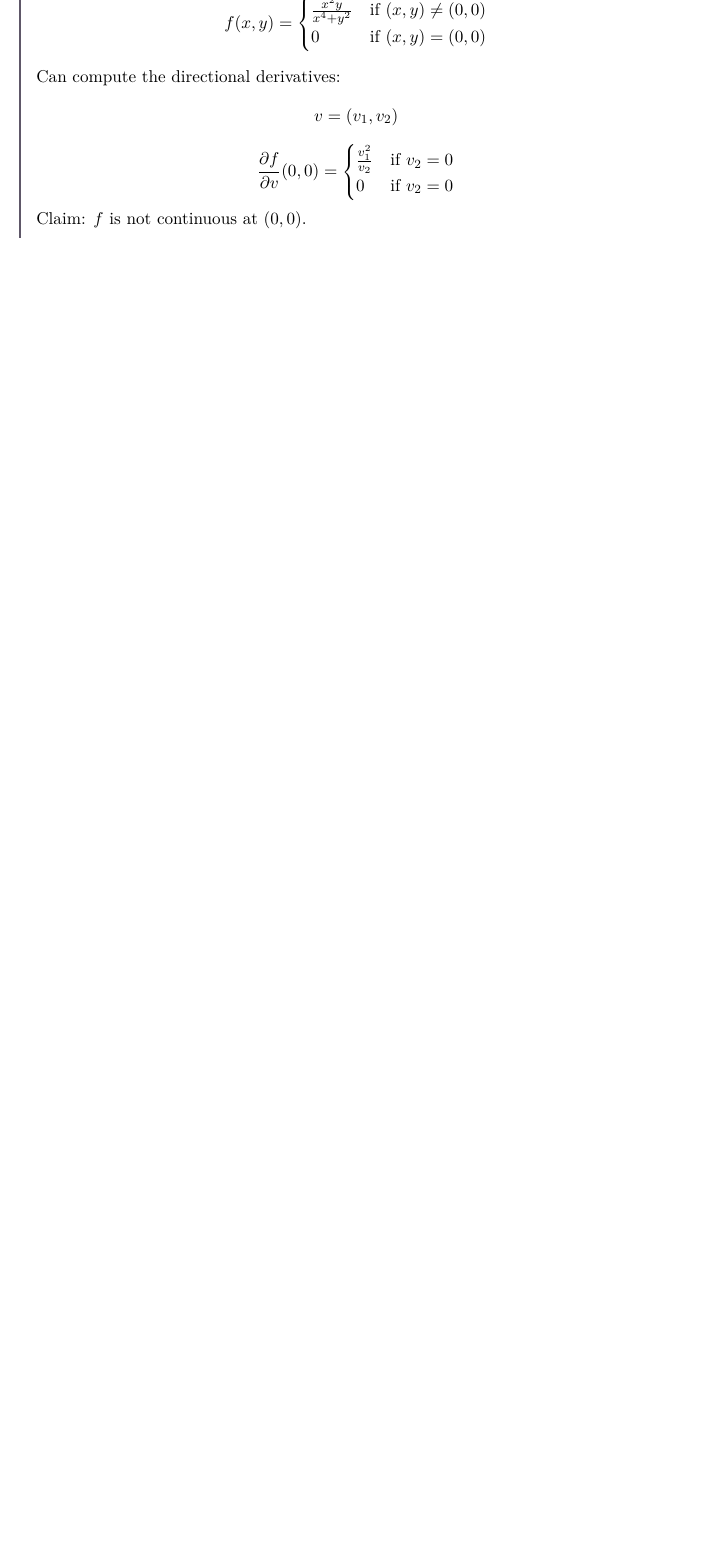
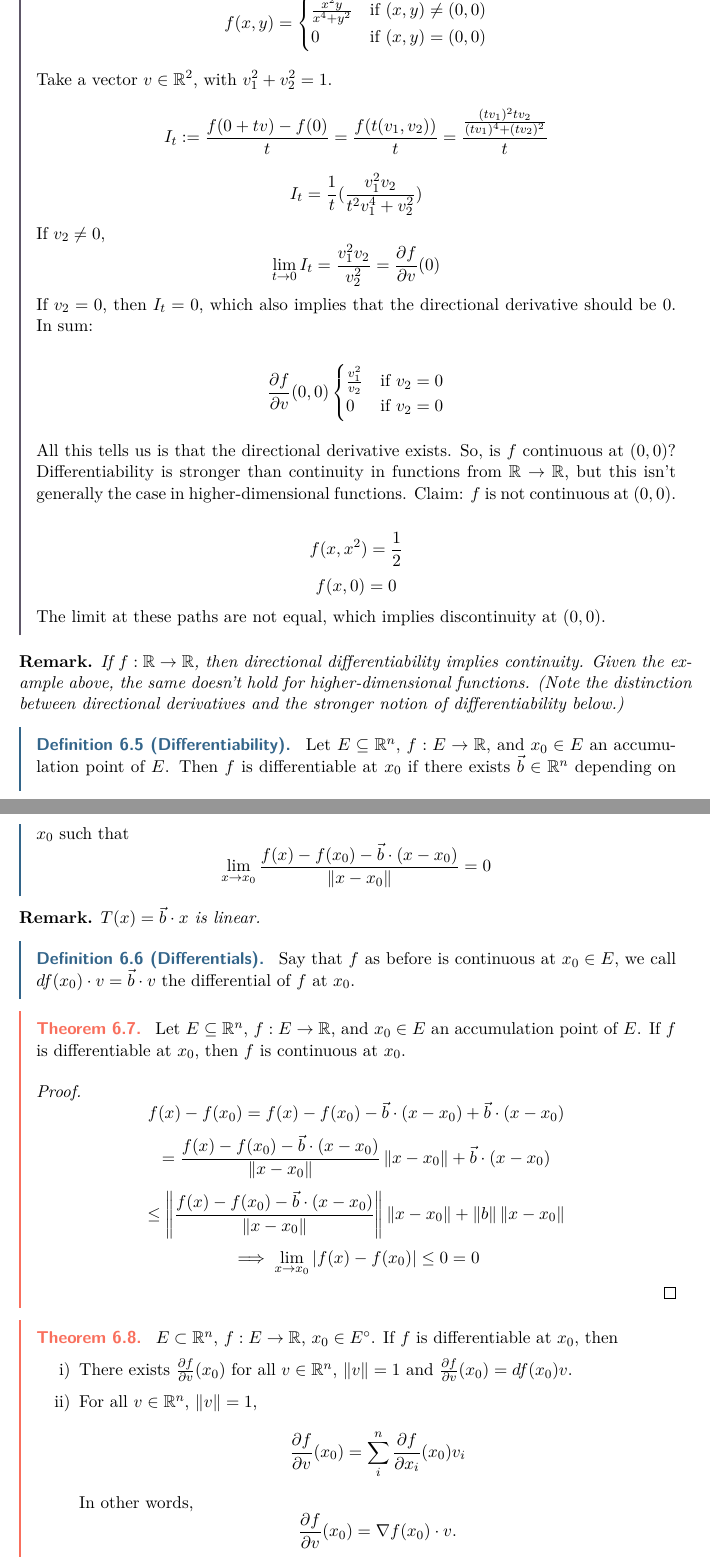
Before and after one commit to NoahSodiumKim/21-268-notes, a LaTeX document (21268classnotes.tex): part of page 16 of 16 before the commit and two parts of pages 16 and 17 of 17 after it, the two joined at a grey line, cut so that both start at the same text, the shorter picture padded with empty space. Compiled offline with pdfLaTeX.

Commit message:
february 2nd

```diff
--- a/21268classnotes.tex
+++ b/21268classnotes.tex
@@ -582,13 +582,60 @@ Recall on that on $\R$, if $f$ is differentiable at $x_0$, then $f$ is continuou
         0 & \text{if} \ (x,y) = (0,0)
     \end{cases}
     \]
-    Can compute the directional derivatives:
-    \[v = (v_1, v_2)\]
-    \[\frac{\partial f}{\partial v} (0,0) =
+    Take a vector $v \in \R^2$, with $v_1^2 + v_2^2 = 1$.
+    \[I_t := \frac{f(0 + tv) - f(0)}{t} = \frac{f(t(v_1, v_2))}{t} = \frac{\frac{(tv_1)^2 tv_2}{(tv_1)^4 + (tv_2)^2}}{t}\]
+    \[I_t = \frac{1}{t}(\frac{v_1^2v_2}{t^2v_1^4 + v_2^2})\]
+    If $v_2 \neq 0$, \[\lim_{t \ra 0} I_t = \frac{v_1^2v_2}{v_2^2} = \frac{\partial f}{\partial v} (0)\]
+    If $v_2 = 0$, then $I_t = 0$, which also implies that the directional derivative should be $0$. In sum:
+
+    \[\frac{\partial f}{\partial v} (0,0)
     \begin{cases}
         \frac{v_1^2}{v_2} & \text{if} \ v_2 = 0 \\
         0 & \text{if} \ v_2 = 0
     \end{cases} \]
-    Claim: $f$ is not continuous at $(0,0)$.
+
+    All this tells us is that the directional derivative exists. So, is $f$ continuous at $(0,0)$? Differentiability is stronger than continuity in functions from $\R \ra \R$, but this isn't generally the case in higher-dimensional functions. Claim: $f$ is not continuous at $(0,0)$.
+
+    \[f(x,x^2) = \frac{1}{2}\]
+    \[f(x,0) = 0\]
+    The limit at these paths are not equal, which implies discontinuity at $(0,0)$.
+
 \end{example}
 
+\begin{remark}
+    If $f:\R \ra \R$, then directional differentiability implies continuity. Given the example above, the same doesn't hold for higher-dimensional functions. (Note the distinction between directional derivatives and the stronger notion of differentiability below.)
+\end{remark}
+
+\begin{definition}[Differentiability]
+    Let $E \subseteq \R^n$, $f: E \ra \R$, and $x_0 \in E$ an accumulation point of $E$. Then $f$ is differentiable at $x_0$ if there exists $\vec{b} \in \R^n$ depending on $x_0$ such that
+    \[\lim_{x \ra x_0} \frac{f(x) - f(x_0) - \vec{b}\cdot (x-x_0)}{\norm{x-x_0}} = 0\]
+\end{definition}
+
+\begin{remark}
+    $T(x) = \vec{b} \cdot x$ is linear.
+\end{remark}
+
+\begin{definition}[Differentials]
+    Say that $f$ as before is continuous at $x_0 \in E$, we call $df(x_0) \cdot v = \vec{b} \cdot v$ the differential of $f$ at $x_0$.
+\end{definition}
+
+\begin{theorem}
+    Let $E \subseteq \R^n$, $f: E \ra \R$, and $x_0 \in E$ an accumulation point of $E$. If $f$ is differentiable at $x_0$, then $f$ is continuous at $x_0$.
+    \begin{proof}
+        \[f(x) - f(x_0) = f(x) - f(x_0) - \vec{b} \cdot (x-x_0) + \vec{b} \cdot (x - x_0)\]
+        \[=\frac{f(x) - f(x_0) - \vec{b}\cdot (x-x_0)}{\norm{x-x_0}}\norm{x - x_0} + \vec{b} \cdot (x - x_0) \]
+        \[\leq \norm{\frac{f(x) - f(x_0) - \vec{b}\cdot (x-x_0)}{\norm{x-x_0}}}\norm{x-x_0} + \norm{b}\norm{x - x_0}\]
+        \[\implies \lim_{x \ra x_0} | f(x) - f(x_0)| \leq 0 = 0\]
+    \end{proof}
+\end{theorem}
+
+\begin{theorem}
+    $E \subset \R^n$, $f: E \ra \R$, $x_0 \in E^\circ$. If $f$ is differentiable at $x_0$, then
+    \begin{enumerate}[label = \roman*)]
+        \item There exists $\frac{\partial f}{\partial v}(x_0)$ for all $v \in \R^n$, $\norm{v} = 1$ and $\frac{\partial f}{\partial v}(x_0) = df(x_0)v$.
+        \item For all $v \in \R^n$, $\norm{v} = 1$,
+        \[\frac{\partial f}{\partial v}(x_0) = \sum_{i}^{n}\frac{\partial f}{\partial x_i}(x_0)v_i\]
+        In other words,
+        \[\frac{\partial f}{\partial v}(x_0) = \nabla f(x_0)\cdot v. \]
+        \begin{proof}
+            $x_0 \in E^\circ \implies \exists r > 0, B(x_0,r) \subset E$. Take $v \in \R^n$, $\norm{v} = 1, x = x_0 + tv$. Then
```
Also changed, not shown: 21268classnotes.pdf, 21268classnotes.tex (9 more changed lines).
